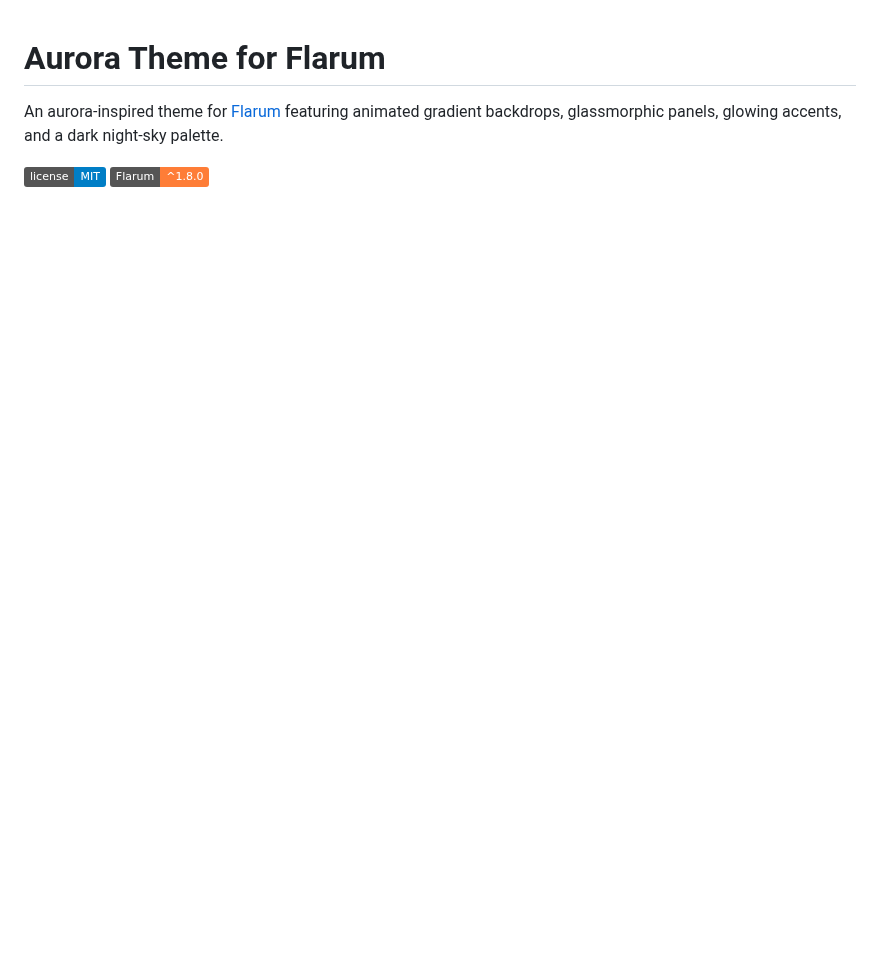
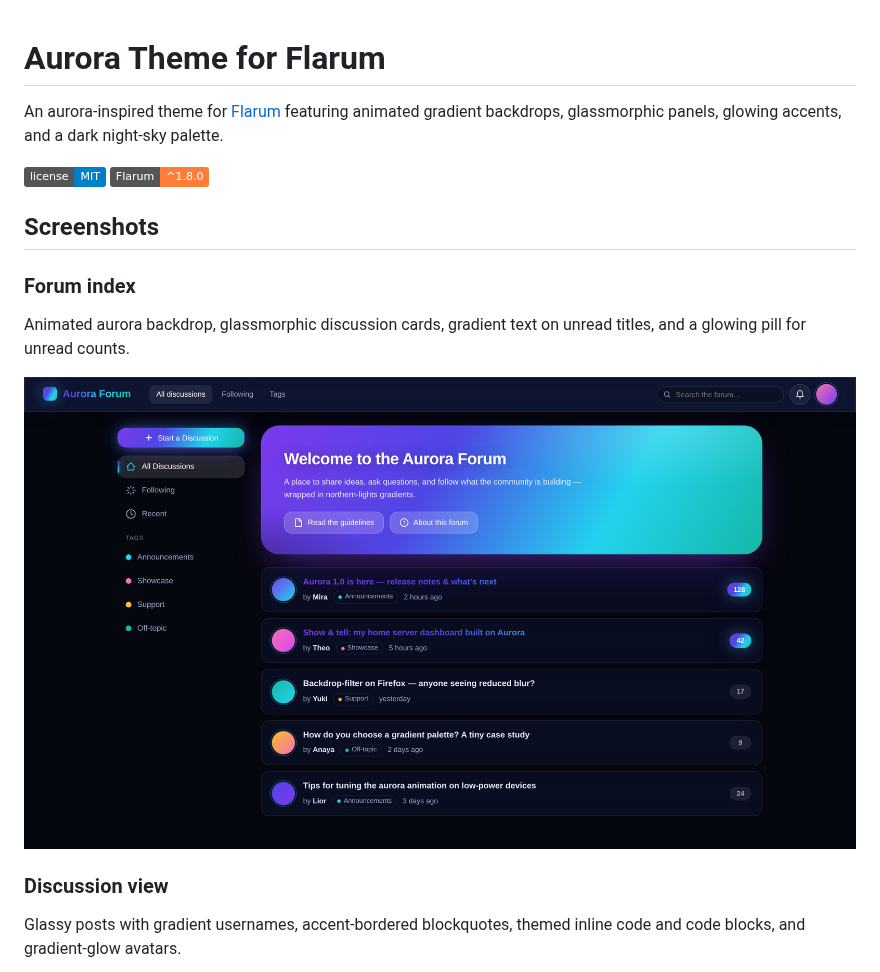
Before and after one commit to ernestdefoe/aurora, a Markdown page: README.md, the part around one of its changes. Drawn GitHub-style; pictures changed too: screenshots/forum-index.png (added); badges without logos; blank space fills up the shorter version.

```diff
--- a/README.md
+++ b/README.md
@@ -6,3 +6,18 @@ palette.
 
 ![License](https://img.shields.io/badge/license-MIT-blue.svg)
 ![Flarum](https://img.shields.io/badge/Flarum-%5E1.8.0-orange.svg)
+
+## Screenshots
+
+### Forum index
+
+Animated aurora backdrop, glassmorphic discussion cards, gradient text on unread titles,
+and a glowing pill for unread counts.
+
+![Forum index](screenshots/forum-index.png)
+
+### Discussion view
+
+Glassy posts with gradient usernames, accent-bordered blockquotes, themed inline code
+and code blocks, and gradient-glow avatars.
+
```
Also changed, not shown: other parts of README.md (+8 -0 lines), screenshots/admin-settings.png (added), screenshots/discussion.png (added).
